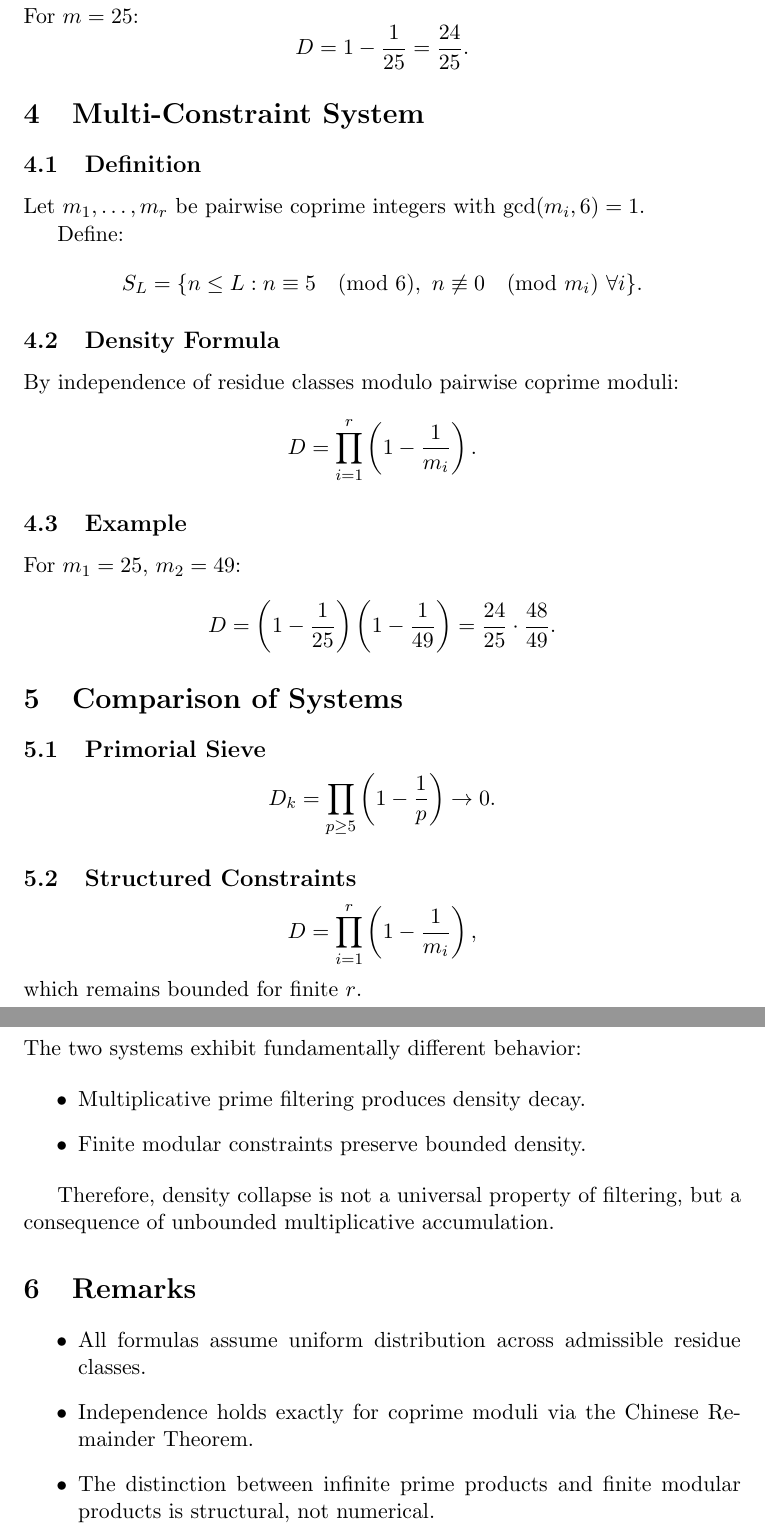
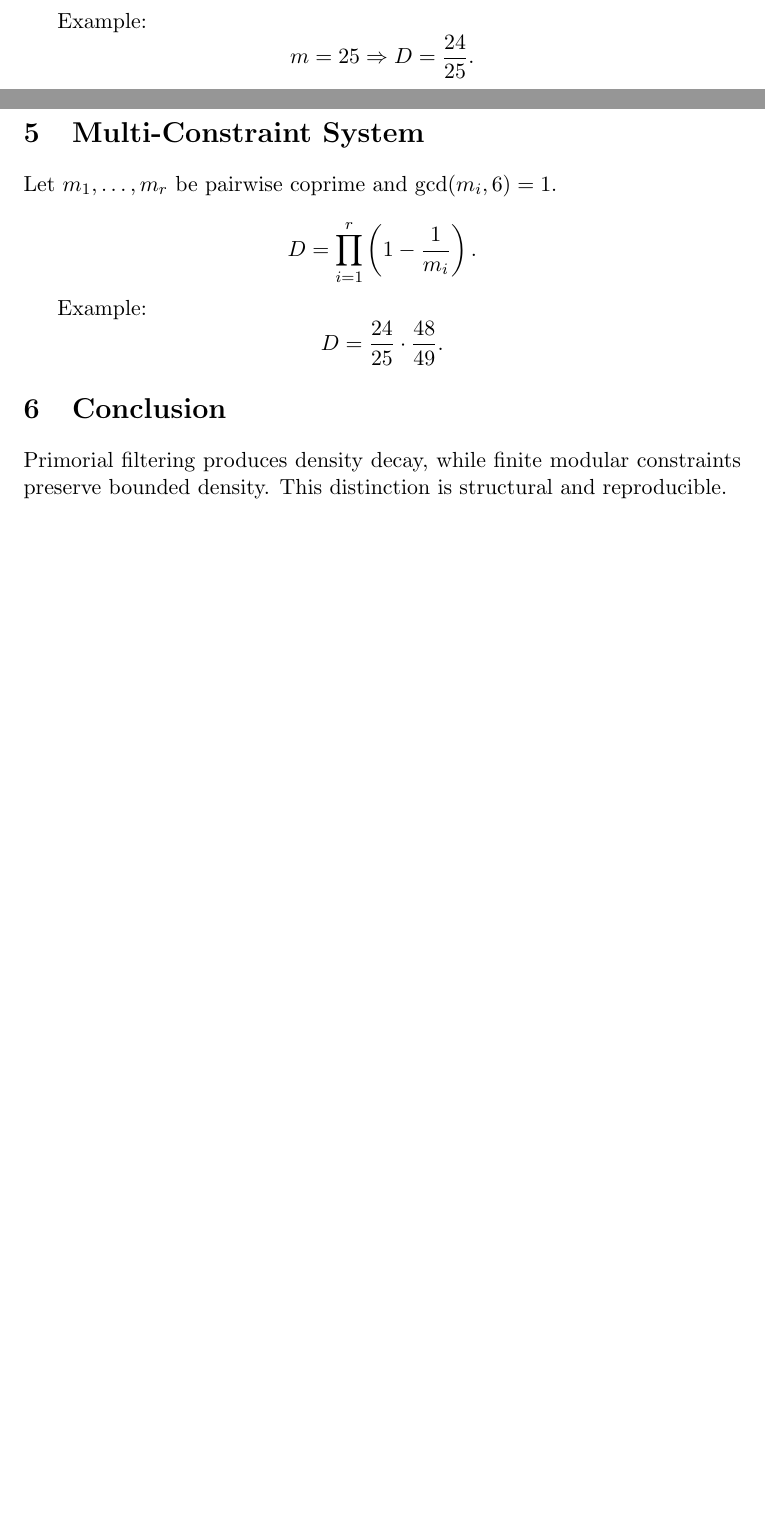
Before and after one commit to thinkthoughts/antiviolent-intelligence, a LaTeX paper (antiviolentintelligence.ai/derivation.tex): two parts of pages 3 and 4 of 4 before the commit and two parts of pages 2 and 3 of 3 after it, joined at a grey line, cut at the place of the change, the shorter picture padded with empty space. Compiled offline with pdfLaTeX.

Commit message:
Add files via upload

```diff
--- a/antiviolentintelligence.ai/derivation.tex
+++ b/antiviolentintelligence.ai/derivation.tex
@@ -88,71 +67,26 @@ Thus:
 D = 1 - \frac{1}{m}.
 \]
 
-\subsection{Example}
-
-For $m = 25$:
+Example:
 \[
-D = 1 - \frac{1}{25} = \frac{24}{25}.
+m = 25 \Rightarrow D = \frac{24}{25}.
 \]
 
 \section{Multi-Constraint System}
 
-\subsection{Definition}
+Let $m_1, \dots, m_r$ be pairwise coprime and $\gcd(m_i,6)=1$.
 
-Let $m_1, \dots, m_r$ be pairwise coprime integers with $\gcd(m_i,6)=1$.
-
-Define:
-\[
-S_{L} = \{ n \leq L : n \equiv 5 \pmod{6}, \ n \not\equiv 0 \pmod{m_i} \ \forall i \}.
-\]
-
-\subsection{Density Formula}
-
-By independence of residue classes modulo pairwise coprime moduli:
 \[
 D = \prod_{i=1}^r \left(1 - \frac{1}{m_i}\right).
 \]
 
-\subsection{Example}
-
-For $m_1 = 25$, $m_2 = 49$:
+Example:
 \[
-D = \left(1 - \frac{1}{25}\right)\left(1 - \frac{1}{49}\right)
-= \frac{24}{25} \cdot \frac{48}{49}.
+D = \frac{24}{25} \cdot \frac{48}{49}.
 \]
 
-\section{Comparison of Systems}
+\section{Conclusion}
 
-\subsection{Primorial Sieve}
-
-\[
-D_k = \prod_{p \geq 5} \left(1 - \frac{1}{p}\right) \to 0.
-\]
-
-\subsection{Structured Constraints}
-
-\[
-D = \prod_{i=1}^r \left(1 - \frac{1}{m_i}\right),
-\]
-which remains bounded for finite $r$.
-
-\subsection{Conclusion}
-
-The two systems exhibit fundamentally different behavior:
-
-\begin{itemize}
-\item Multiplicative prime filtering produces density decay.
-\item Finite modular constraints preserve bounded density.
-\end{itemize}
-
-Therefore, density collapse is not a universal property of filtering, but a consequence of unbounded multiplicative accumulation.
-
-\section{Remarks}
-
-\begin{itemize}
-\item All formulas assume uniform distribution across admissible residue classes.
-\item Independence holds exactly for coprime moduli via the Chinese Remainder Theorem.
-\item The distinction between infinite prime products and finite modular products is structural, not numerical.
-\end{itemize}
+Primorial filtering produces density decay, while finite modular constraints preserve bounded density. This distinction is structural and reproducible.
 
 \end{document}
```
Also changed, not shown: antiviolentintelligence.ai/derivation.pdf, antiviolentintelligence.ai/derivation.tex (49 more changed lines).
